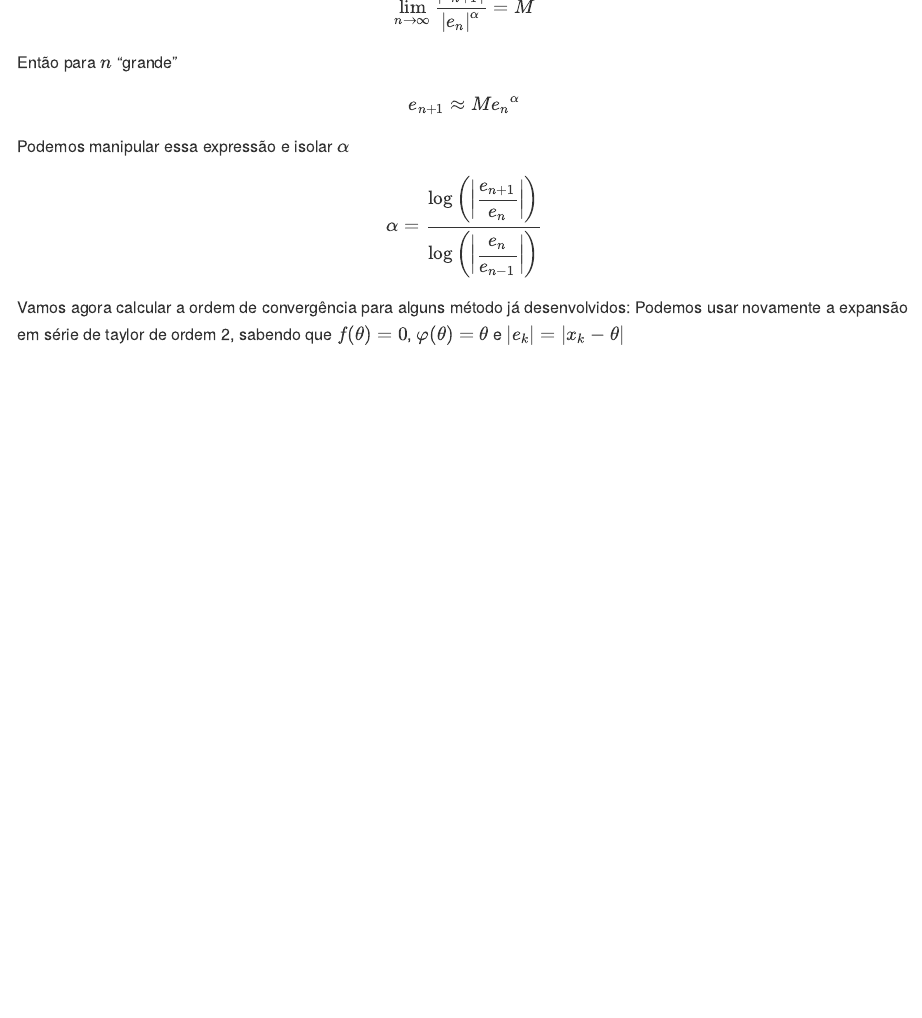
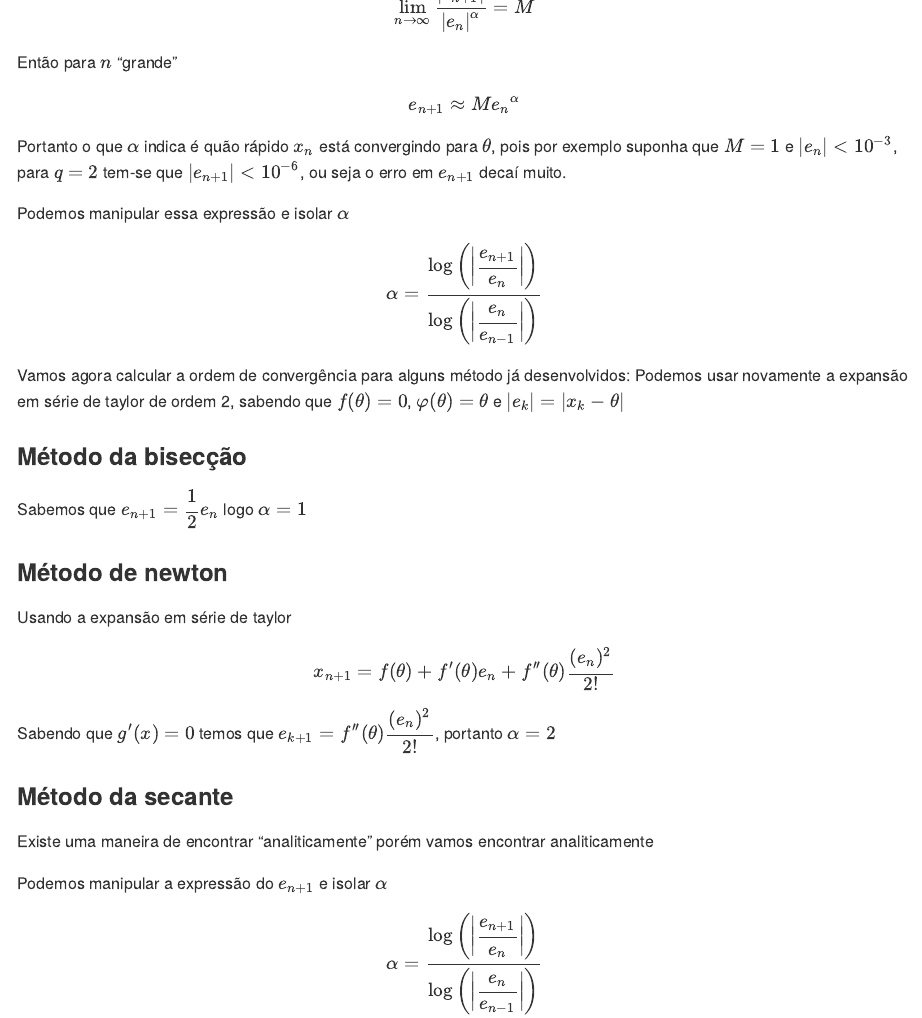
Before and after one commit to AlissonRP/NumericalMethods, a Quarto document (zero_functions/order_convergence/README.qmd): the page in a window 1100 px wide, from 270 px down. The pictures show the output file zero_functions/order_convergence/README.md that the author committed with the source, drawn offline in the style of GitHub.

Commit message:
convergence of newton methods

```diff
--- a/zero_functions/order_convergence/README.qmd
+++ b/zero_functions/order_convergence/README.qmd
@@ -19,6 +19,9 @@ $$
 e_{n+1} \approx M{e_n}^{\alpha}
 $$
 
+Portanto o que $\alpha$ indica é quão rápido $x_n$ está convergindo para $\theta$, pois por exemplo suponha que  $M=1$ e $|e_n| < 10^{-3}$, para $q=2$ tem-se que $|e_{n+1}|<10^{-6}$, ou seja o erro em $e_{n+1}$ decaí muito.
+
+
 Podemos manipular essa expressão e isolar $\alpha$
 
 $$
@@ -29,7 +32,24 @@ $$
 Vamos agora calcular a ordem de convergência para alguns método já desenvolvidos:
 Podemos usar novamente a expansão em série de taylor de ordem 2, sabendo que $f(\theta)= 0$, $\varphi(\theta)=\theta$ e $|e_k| = |x_k - \theta|$
 
+
+### Método da bisecção
+
+Sabemos que $e_{n+1} = \dfrac{1}{2}e_n$ logo $\alpha=1$
+
+### Método de newton
+Usando a expansão em série de taylor
 $$
+x_{n+1} =  f(\theta) + f'(\theta)e_n + f''(\theta)\dfrac{(e_{n})^2}{2!}
+$$
+Sabendo que $g'(x)= 0$  temos que $e_{k+1} = f''(\theta)\dfrac{(e_{n})^2}{2!}$, portanto $\alpha=2$
+
+### Método da secante
+
+Existe uma maneira de encontrar "analiticamente" porém vamos encontrar analiticamente
+
+Podemos manipular a expressão do $e_{n+1}$ e isolar $\alpha$
 
 $$
-### Método do fixo
+\alpha = \dfrac{\log\bigg(\bigg|\dfrac{e_{n+1}}{e_n}\bigg|\bigg)}{\log\bigg(\bigg|\dfrac{e_{n}}{e_{n-1}}\bigg|\bigg)}
+$$
```
Also changed, not shown: zero_functions/order_convergence/README.md.
